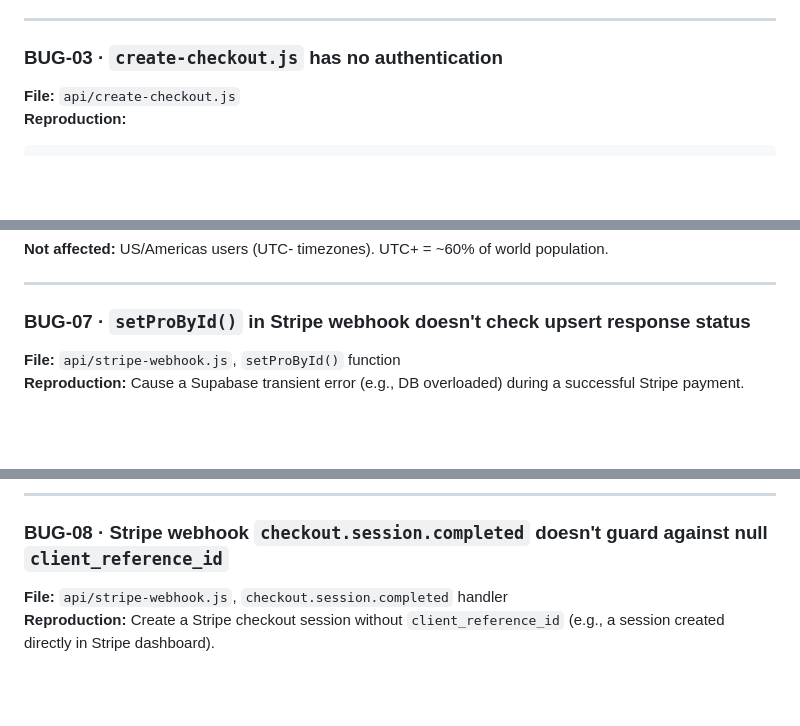
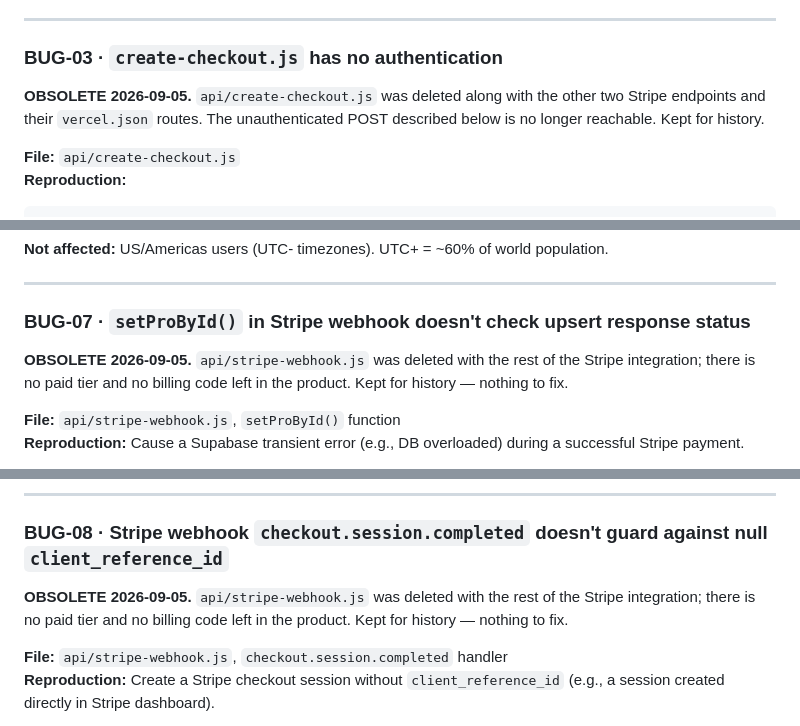
Before and after one commit to savrioX/focus-app, a Markdown page: docs/BUGS.md, 3 parts joined by grey strips. GitHub-like rendering; blank space fills up the shorter version.

```diff
--- a/docs/BUGS.md
+++ b/docs/BUGS.md
@@ -63,6 +72,10 @@ The comment in the frontend (`applyCode`) says "valid codes must never ship in t
 ---
 
 ### BUG-03 · `create-checkout.js` has no authentication
+
+**OBSOLETE 2026-09-05.** `api/create-checkout.js` was deleted along with the
+other two Stripe endpoints and their `vercel.json` routes. The unauthenticated
+POST described below is no longer reachable. Kept for history.
 
 **File:** `api/create-checkout.js`
 **Reproduction:**
@@ -141,6 +154,10 @@ function prevDay(d) {
 
 ### BUG-07 · `setProById()` in Stripe webhook doesn't check upsert response status
 
+**OBSOLETE 2026-09-05.** `api/stripe-webhook.js` was deleted with the rest of
+the Stripe integration; there is no paid tier and no billing code left in the
+product. Kept for history — nothing to fix.
+
 **File:** `api/stripe-webhook.js`, `setProById()` function
 **Reproduction:** Cause a Supabase transient error (e.g., DB overloaded) during a successful Stripe payment.
 
@@ -155,6 +172,10 @@ If the Supabase upsert returns 400/500 (e.g., profile row doesn't exist yet, or
 ---
 
 ### BUG-08 · Stripe webhook `checkout.session.completed` doesn't guard against null `client_reference_id`
+
+**OBSOLETE 2026-09-05.** `api/stripe-webhook.js` was deleted with the rest of
+the Stripe integration; there is no paid tier and no billing code left in the
+product. Kept for history — nothing to fix.
 
 **File:** `api/stripe-webhook.js`, `checkout.session.completed` handler
 **Reproduction:** Create a Stripe checkout session without `client_reference_id` (e.g., a session created directly in Stripe dashboard).
```
Also changed, not shown: other parts of docs/BUGS.md (+18 -5 lines).
